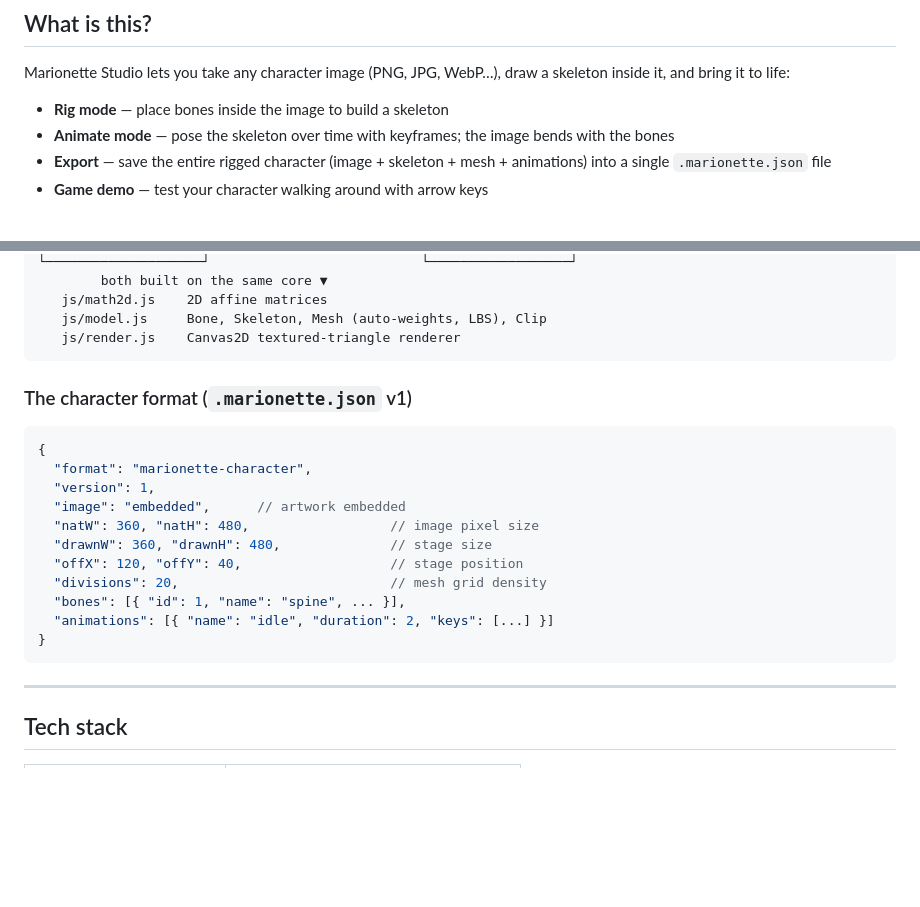
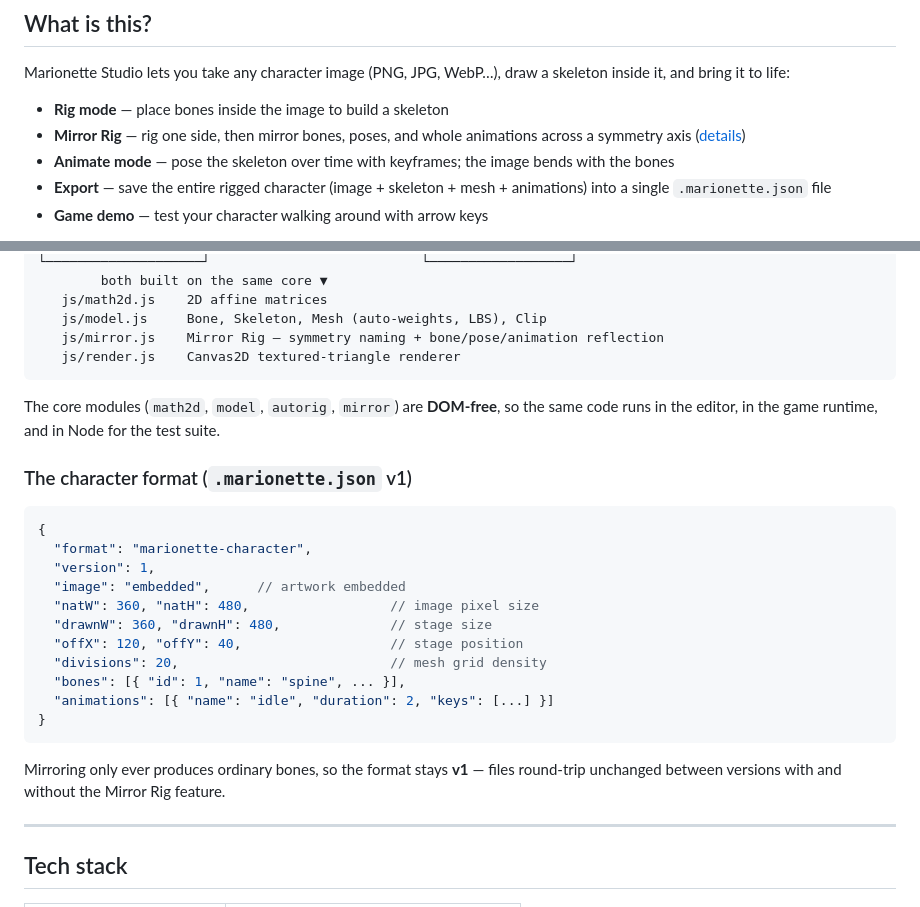
Before and after one commit to ricardocesidio/marionette, a Markdown page: README.md, 2 parts joined by grey strips. Drawn GitHub-style; blank space fills up the shorter version.

````diff
--- a/README.md
+++ b/README.md
@@ -11,6 +11,7 @@
 Marionette Studio lets you take any character image (PNG, JPG, WebP…), draw a skeleton inside it, and bring it to life:
 
 - **Rig mode** — place bones inside the image to build a skeleton
+- **Mirror Rig** — rig one side, then mirror bones, poses, and whole animations across a symmetry axis ([details](#mirror-rig))
 - **Animate mode** — pose the skeleton over time with keyframes; the image bends with the bones
 - **Export** — save the entire rigged character (image + skeleton + mesh + animations) into a single `.marionette.json` file
 - **Game demo** — test your character walking around with arrow keys
@@ -98,8 +146,11 @@ marionette/
         both built on the same core ▼
    js/math2d.js    2D affine matrices
    js/model.js     Bone, Skeleton, Mesh (auto-weights, LBS), Clip
+   js/mirror.js    Mirror Rig — symmetry naming + bone/pose/animation reflection
    js/render.js    Canvas2D textured-triangle renderer
 ```
+
+The core modules (`math2d`, `model`, `autorig`, `mirror`) are **DOM-free**, so the same code runs in the editor, in the game runtime, and in Node for the test suite.
 
 ### The character format (`.marionette.json` v1)
 
@@ -116,6 +167,8 @@ marionette/
   "animations": [{ "name": "idle", "duration": 2, "keys": [...] }]
 }
 ```
+
+Mirroring only ever produces ordinary bones, so the format stays **v1** — files round-trip unchanged between versions with and without the Mirror Rig feature.
 
 ---
 
````
Also changed, not shown: other parts of README.md (+67 -6 lines).
